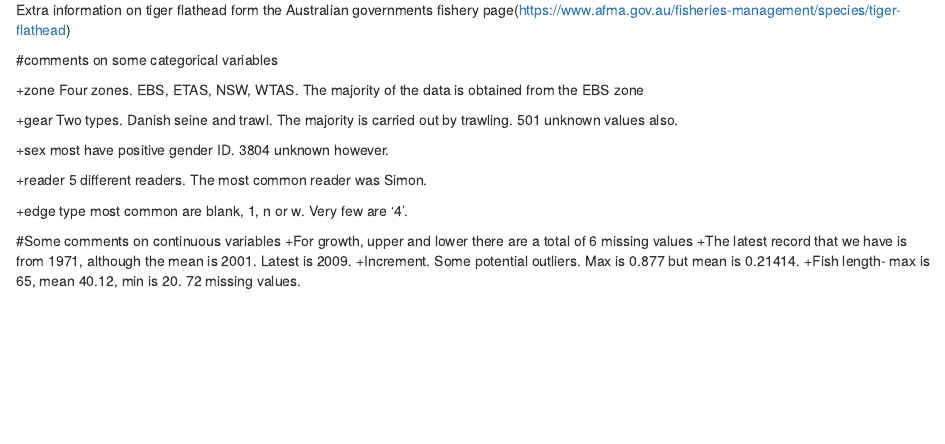
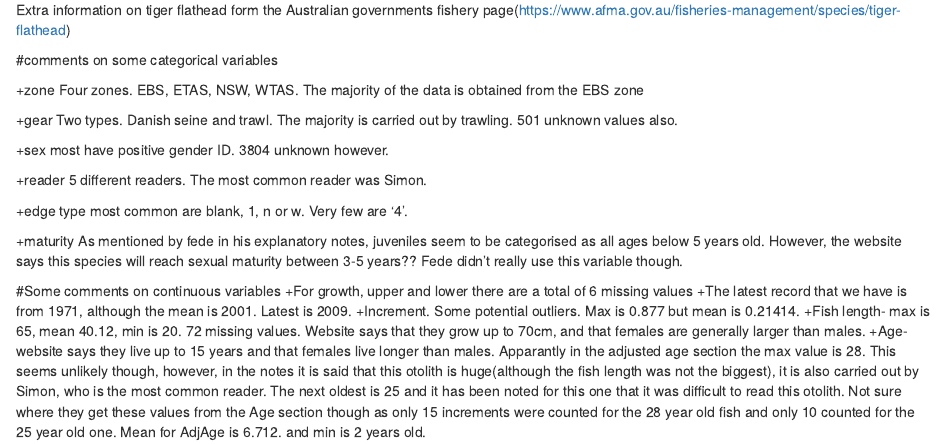
Before and after one commit to clarkejames944/fish-data-analysis, an R Markdown document (Data sleuthing notes.Rmd): the page in a window 1100 px wide, from 600 px down. Rendered offline with R 4.5, knitr and Pandoc, with nearby package versions.

Commit message:
Some notes on outliers

```diff
--- a/Data sleuthing notes.Rmd
+++ b/Data sleuthing notes.Rmd
@@ -73,8 +73,12 @@
 +edge type
 most common are blank, 1, n or w. Very few are '4'.
 
++maturity
+As mentioned by fede in his explanatory notes, juveniles seem to be categorised as all ages below 5 years old. However, the website says this species will reach sexual maturity between 3-5 years?? Fede didn't really use this variable though.
+
 #Some comments on continuous variables
 +For growth, upper and lower there are a total of 6 missing values
 +The latest record that we have is from 1971, although the mean is 2001. Latest is 2009.
 +Increment. Some potential outliers. Max is 0.877 but mean is 0.21414.
-+Fish length- max is 65, mean 40.12, min is 20. 72 missing values.
++Fish length- max is 65, mean 40.12, min is 20. 72 missing values. Website says that they grow up to 70cm, and that females are generally larger than males.
++Age- website says they live up to 15 years and that females live longer than males. Apparantly in the adjusted age section the max value is 28. This seems unlikely though, however, in the notes it is said that this otolith is huge(although the fish length was not the biggest), it is also carried out by Simon, who is the most common reader. The next oldest is 25 and it has been noted for this one that it was difficult to read this otolith. Not sure where they get these values from the Age section though as only 15 increments were counted for the 28 year old fish and only 10 counted for the 25 year old one. Mean for AdjAge is 6.712. and min is 2 years old.
```
